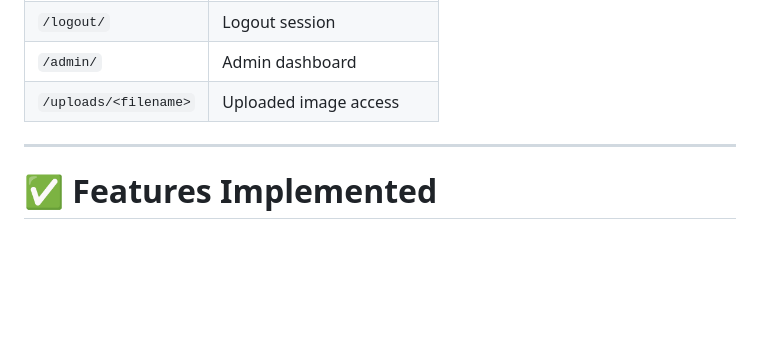
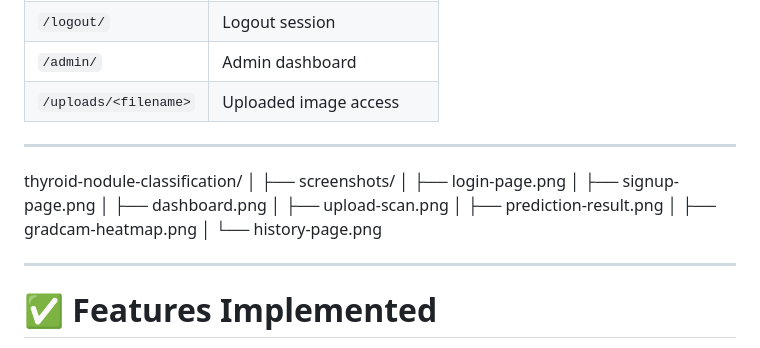
Before and after one commit to PRANAV-MS25/thyroid-cancer-detection-Project, a Markdown page: README.md, the part around the change. Drawn GitHub-style; blank space fills up the shorter version.

```diff
--- a/README.md
+++ b/README.md
@@ -204,6 +204,19 @@ User views diagnosis result + confidence score
 
 ---
 
+thyroid-nodule-classification/
+│
+├── screenshots/
+│   ├── login-page.png
+│   ├── signup-page.png
+│   ├── dashboard.png
+│   ├── upload-scan.png
+│   ├── prediction-result.png
+│   ├── gradcam-heatmap.png
+│   └── history-page.png
+
+---
+
 # ✅ Features Implemented
 
 - User authentication system
```
